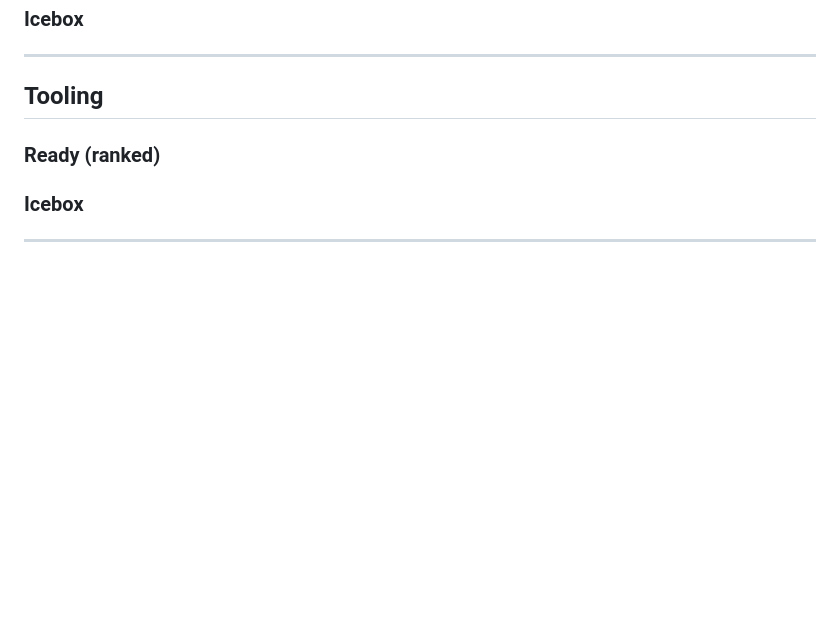
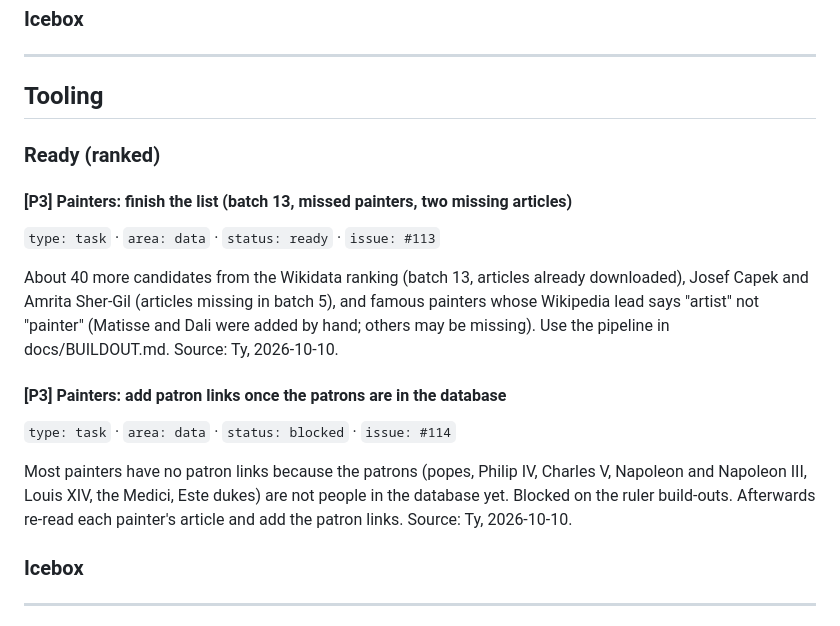
Before and after one commit to schmittyideas/history, a Markdown page: docs/BACKLOG.md, the part around the change. Drawn GitHub-style; blank space fills up the shorter version.

Commit message:
Backlog: painter follow-ups as tracked items
Co-Authored-By: Claude Sonnet 5.5 <noreply@anthropic.com>

```diff
--- a/docs/BACKLOG.md
+++ b/docs/BACKLOG.md
@@ -131,6 +131,18 @@ Source: `inbox/examples/2026-10-05-white-ship.yaml` log `follow_up`.
 
 ### Ready (ranked)
 
+#### [P3] Painters: finish the list (batch 13, missed painters, two missing articles)
+`type: task` · `area: data` · `status: ready` · `issue: #113`
+
+About 40 more candidates from the Wikidata ranking (batch 13, articles already downloaded), Josef Capek and Amrita Sher-Gil (articles missing in batch 5), and famous painters whose Wikipedia lead says "artist" not "painter" (Matisse and Dali were added by hand; others may be missing). Use the pipeline in docs/BUILDOUT.md.
+Source: Ty, 2026-10-10.
+
+#### [P3] Painters: add patron links once the patrons are in the database
+`type: task` · `area: data` · `status: blocked` · `issue: #114`
+
+Most painters have no patron links because the patrons (popes, Philip IV, Charles V, Napoleon and Napoleon III, Louis XIV, the Medici, Este dukes) are not people in the database yet. Blocked on the ruler build-outs. Afterwards re-read each painter's article and add the patron links.
+Source: Ty, 2026-10-10.
+
 ### Icebox
 
 ---
```
